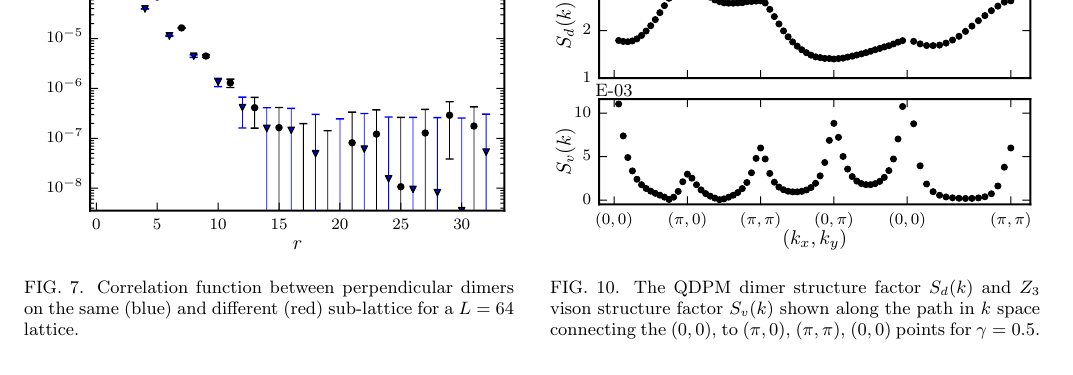
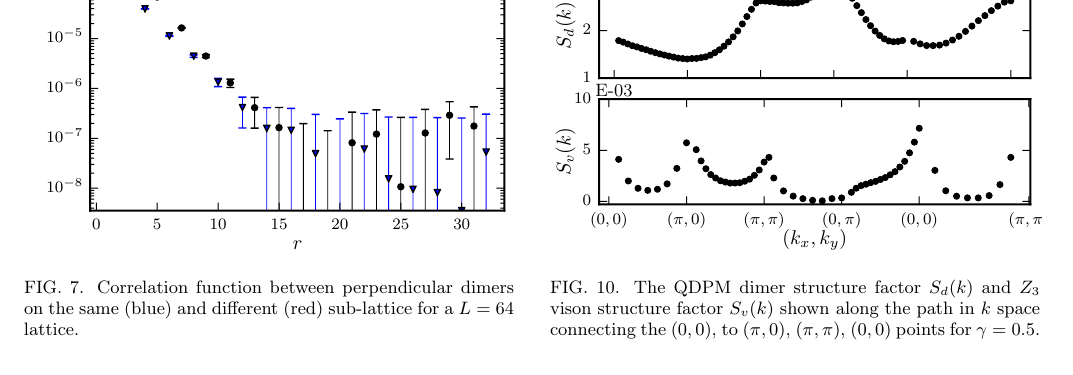
Before and after one commit to OvenO/QDPMpaper, a LaTeX paper (qdpm_paper.tex): part of page 7 of 9, cut so that both start at the same text. Compiled offline with pdfLaTeX.

Commit message:
new struc factor cut plot

```diff
--- a/qdpm_paper.tex
+++ b/qdpm_paper.tex
@@ -759,7 +759,7 @@ To investigate the possibility of symmetry breaking order in the RK ground state
 %%%%%%%%%%%%%%%%%%%%%%%
     \begin{figure}[]
         \centering
-        \includegraphics[width=1.0\columnwidth]{vis_dmr_qdpm_struc_fac_16x16.pdf}
+        \includegraphics[width=1.0\columnwidth]{vis_dmr_qdpm_struc_fac_32x32.pdf}
         \caption{The QDPM dimer structure factor $S_d(k)$ and $Z_3$ vison structure factor $S_v(k)$
         shown along the path in $k$ space connecting the $(0,0)$, to $(\pi,0)$, $(\pi,\pi)$, $(0,0)$
         points for $\gamma=0.5$.}
```
Also changed, not shown: vis_dmr_qdpm_struc_fac_32x32.pdf (added).
